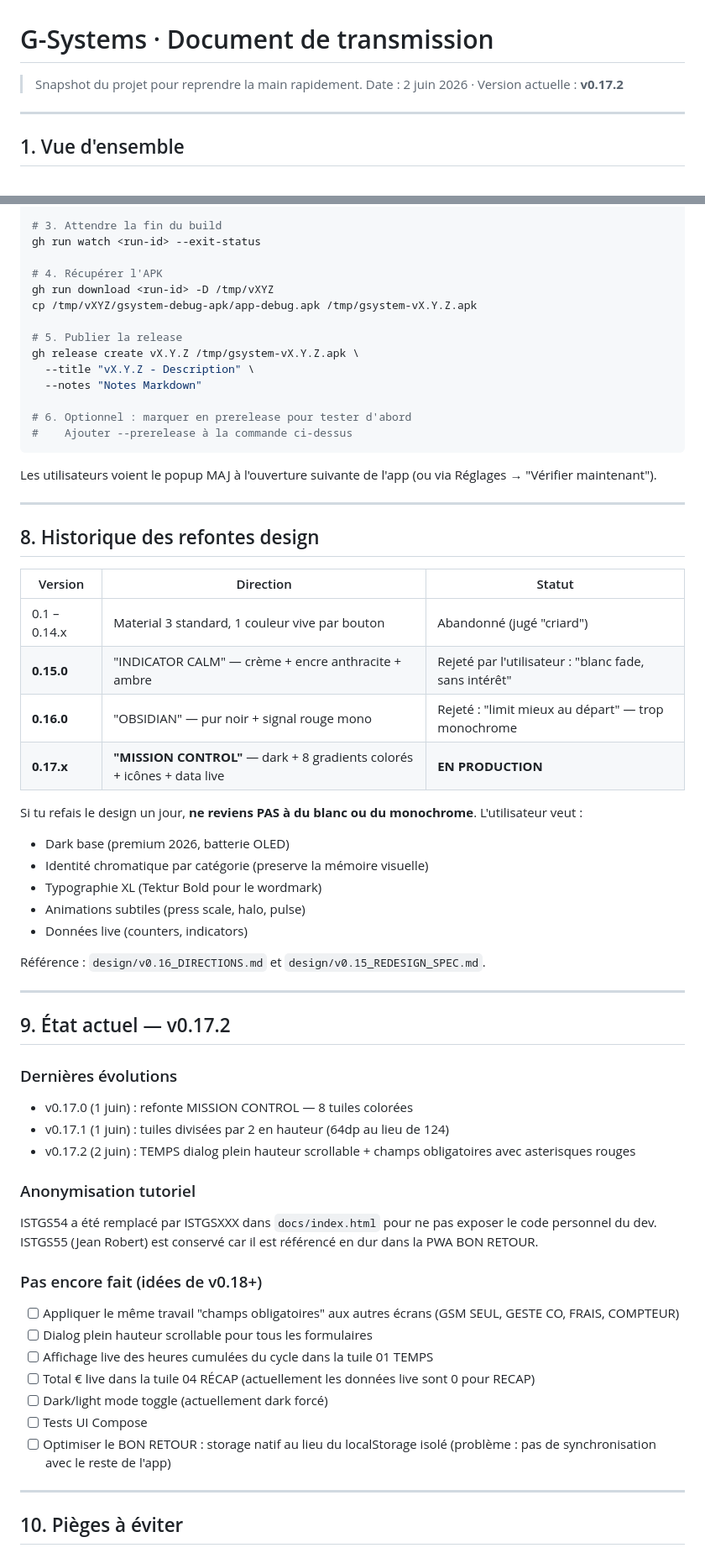
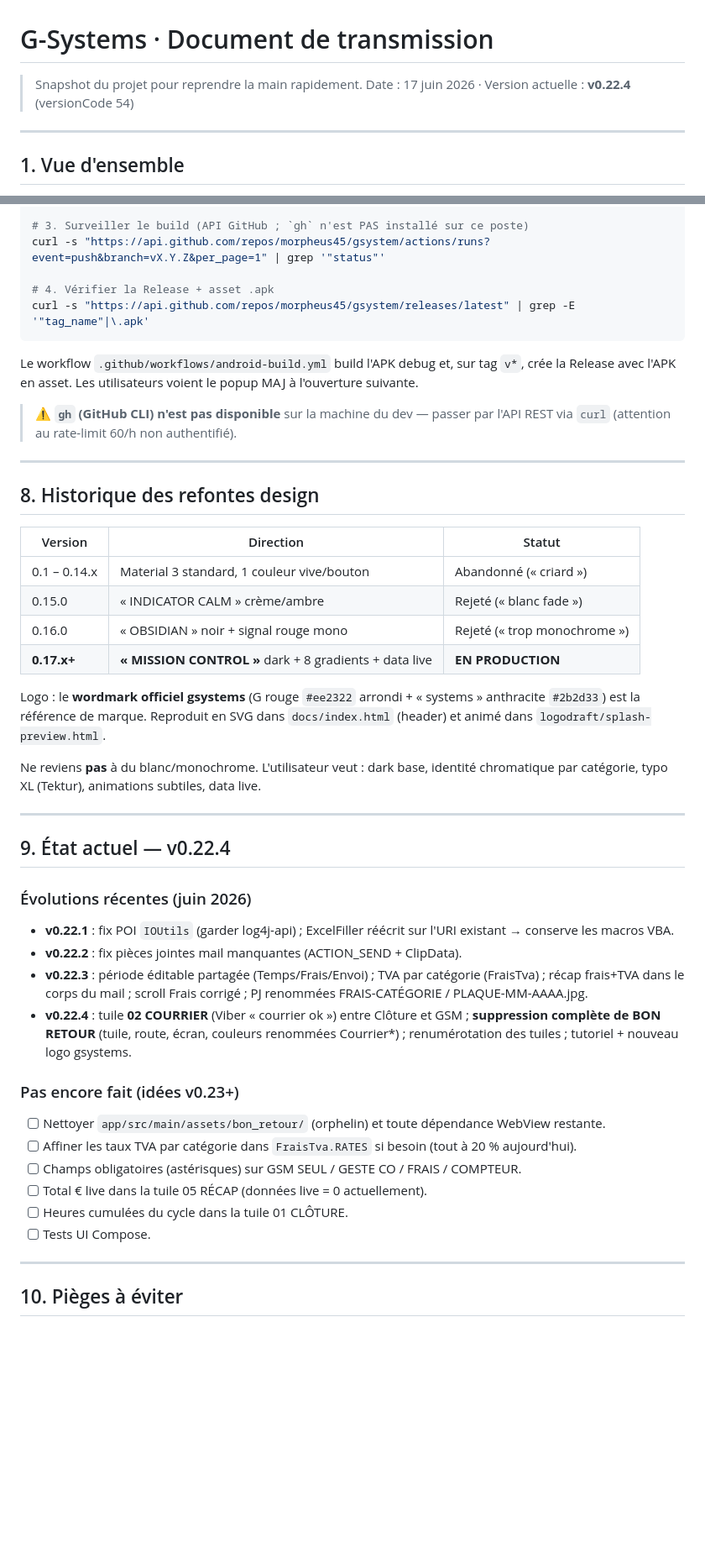
Before and after one commit to morpheus45/gsystem, a Markdown page: HANDOFF.md, 2 parts joined by grey strips. Shown at 84% size. Drawn GitHub-style; blank space fills up the shorter version.

````diff
--- a/HANDOFF.md
+++ b/HANDOFF.md
@@ -1,7 +1,7 @@
 # G-Systems · Document de transmission
 
 > Snapshot du projet pour reprendre la main rapidement.
-> Date : 2 juin 2026 · Version actuelle : **v0.17.2**
+> Date : 17 juin 2026 · Version actuelle : **v0.22.4** (versionCode 54)
 
 ---
 
@@ -191,22 +196,17 @@ git add . && git commit -m "vX.Y.Z: ..." && git push
 
-# 3. Attendre la fin du build
-gh run watch <run-id> --exit-status
+# 3. Surveiller le build (API GitHub ; `gh` n'est PAS installé sur ce poste)
+curl -s "https://api.github.com/repos/morpheus45/gsystem/actions/runs?event=push&branch=vX.Y.Z&per_page=1" | grep '"status"'
 
-# 4. Récupérer l'APK
-gh run download <run-id> -D /tmp/vXYZ
-cp /tmp/vXYZ/gsystem-debug-apk/app-debug.apk /tmp/gsystem-vX.Y.Z.apk
-
-# 5. Publier la release
-gh release create vX.Y.Z /tmp/gsystem-vX.Y.Z.apk \
-  --title "vX.Y.Z - Description" \
-  --notes "Notes Markdown"
-
-# 6. Optionnel : marquer en prerelease pour tester d'abord
-#    Ajouter --prerelease à la commande ci-dessus
+# 4. Vérifier la Release + asset .apk
+curl -s "https://api.github.com/repos/morpheus45/gsystem/releases/latest" | grep -E '"tag_name"|\.apk'
 ```
 
-Les utilisateurs voient le popup MAJ à l'ouverture suivante de l'app
-(ou via Réglages → "Vérifier maintenant").
+Le workflow `.github/workflows/android-build.yml` build l'APK debug et, sur tag
+`v*`, crée la Release avec l'APK en asset. Les utilisateurs voient le popup MAJ
+à l'ouverture suivante.
+
+> ⚠ **`gh` (GitHub CLI) n'est pas disponible** sur la machine du dev — passer par
+> l'API REST via `curl` (attention au rate-limit 60/h non authentifié).
 
 ---
 
@@ -214,46 +214,40 @@ Les utilisateurs voient le popup MAJ à l'ouverture suivante de l'app
 
 | Version | Direction | Statut |
 |---|---|---|
-| 0.1 – 0.14.x | Material 3 standard, 1 couleur vive par bouton | Abandonné (jugé "criard") |
-| **0.15.0** | "INDICATOR CALM" — crème + encre anthracite + ambre | Rejeté par l'utilisateur : "blanc fade, sans intérêt" |
-| **0.16.0** | "OBSIDIAN" — pur noir + signal rouge mono | Rejeté : "limit mieux au départ" — trop monochrome |
-| **0.17.x** | **"MISSION CONTROL"** — dark + 8 gradients colorés + icônes + data live | **EN PRODUCTION** |
+| 0.1 – 0.14.x | Material 3 standard, 1 couleur vive/bouton | Abandonné (« criard ») |
+| 0.15.0 | « INDICATOR CALM » crème/ambre | Rejeté (« blanc fade ») |
+| 0.16.0 | « OBSIDIAN » noir + signal rouge mono | Rejeté (« trop monochrome ») |
+| **0.17.x+** | **« MISSION CONTROL »** dark + 8 gradients + data live | **EN PRODUCTION** |
 
-Si tu refais le design un jour, **ne reviens PAS à du blanc ou du
-monochrome**. L'utilisateur veut :
-- Dark base (premium 2026, batterie OLED)
-- Identité chromatique par catégorie (preserve la mémoire visuelle)
-- Typographie XL (Tektur Bold pour le wordmark)
-- Animations subtiles (press scale, halo, pulse)
-- Données live (counters, indicators)
+Logo : le **wordmark officiel gsystems** (G rouge `#ee2322` arrondi + « systems »
+anthracite `#2b2d33`) est la référence de marque. Reproduit en SVG dans
+`docs/index.html` (header) et animé dans `logodraft/splash-preview.html`.
 
-Référence : `design/v0.16_DIRECTIONS.md` et `design/v0.15_REDESIGN_SPEC.md`.
+Ne reviens **pas** à du blanc/monochrome. L'utilisateur veut : dark base,
+identité chromatique par catégorie, typo XL (Tektur), animations subtiles, data live.
 
 ---
 
-## 9. État actuel — v0.17.2
+## 9. État actuel — v0.22.4
 
-### Dernières évolutions
-- v0.17.0 (1 juin) : refonte MISSION CONTROL — 8 tuiles colorées
-- v0.17.1 (1 juin) : tuiles divisées par 2 en hauteur (64dp au lieu de 124)
-- v0.17.2 (2 juin) : TEMPS dialog plein hauteur scrollable + champs obligatoires avec asterisques rouges
+### Évolutions récentes (juin 2026)
+- **v0.22.1** : fix POI `IOUtils` (garder log4j-api) ; ExcelFiller réécrit sur
+  l'URI existant → conserve les macros VBA.
+- **v0.22.2** : fix pièces jointes mail manquantes (ACTION_SEND + ClipData).
+- **v0.22.3** : période éditable partagée (Temps/Frais/Envoi) ; TVA par catégorie
+  (FraisTva) ; récap frais+TVA dans le corps du mail ; scroll Frais corrigé ;
+  PJ renommées FRAIS-CATÉGORIE / PLAQUE-MM-AAAA.jpg.
+- **v0.22.4** : tuile **02 COURRIER** (Viber « courrier ok ») entre Clôture et GSM ;
+  **suppression complète de BON RETOUR** (tuile, route, écran, couleurs renommées
+  Courrier*) ; renumérotation des tuiles ; tutoriel + nouveau logo gsystems.
 
-### Anonymisation tutoriel
-ISTGS54 a été remplacé par ISTGSXXX dans `docs/index.html` pour ne pas
-exposer le code personnel du dev. ISTGS55 (Jean Robert) est conservé
-car il est référencé en dur dans la PWA BON RETOUR.
-
-### Pas encore fait (idées de v0.18+)
-- [ ] Appliquer le même travail "champs obligatoires" aux autres écrans
-  (GSM SEUL, GESTE CO, FRAIS, COMPTEUR)
-- [ ] Dialog plein hauteur scrollable pour tous les formulaires
-- [ ] Affichage live des heures cumulées du cycle dans la tuile 01 TEMPS
-- [ ] Total € live dans la tuile 04 RÉCAP (actuellement les données live
-      sont 0 pour RECAP)
-- [ ] Dark/light mode toggle (actuellement dark forcé)
-- [ ] Tests UI Compose
-- [ ] Optimiser le BON RETOUR : storage natif au lieu du localStorage isolé
-      (problème : pas de synchronisation avec le reste de l'app)
+### Pas encore fait (idées v0.23+)
+- [ ] Nettoyer `app/src/main/assets/bon_retour/` (orphelin) et toute dépendance WebView restante.
+- [ ] Affiner les taux TVA par catégorie dans `FraisTva.RATES` si besoin (tout à 20 % aujourd'hui).
+- [ ] Champs obligatoires (astérisques) sur GSM SEUL / GESTE CO / FRAIS / COMPTEUR.
+- [ ] Total € live dans la tuile 05 RÉCAP (données live = 0 actuellement).
+- [ ] Heures cumulées du cycle dans la tuile 01 CLÔTURE.
+- [ ] Tests UI Compose.
 
 ---
 
````
Also changed, not shown: other parts of HANDOFF.md (+128 -148 lines).
